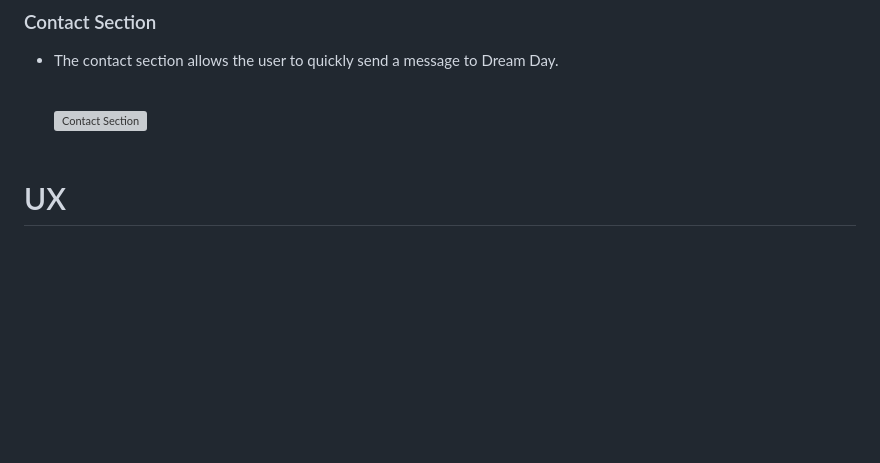
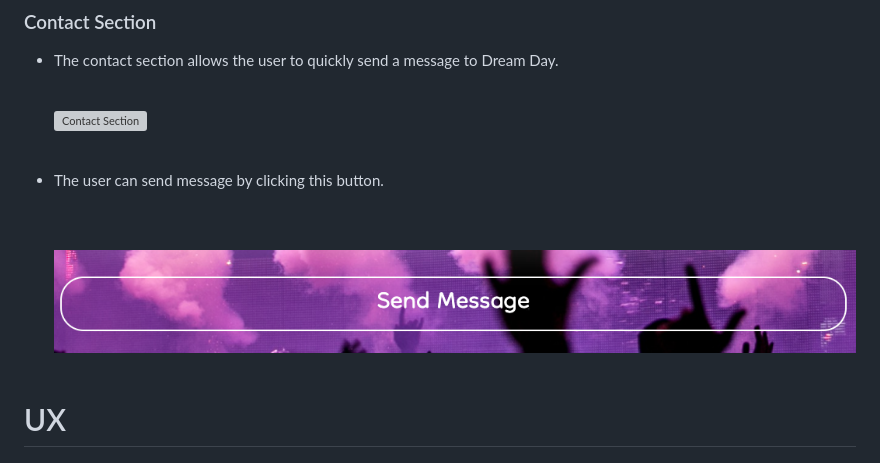
Before and after one commit to sandibasagic/dream-day, a Markdown page: README.md, the part around the change. Rendered like a GitHub page; pictures changed too: wireframes/send-button.png (added); blank space fills up the shorter version; grey boxes are pictures that could not be loaded.

Commit message:
Send message button

```diff
--- a/README.md
+++ b/README.md
@@ -199,6 +199,13 @@ The hamburger navigation bar is fixed in all screen sizes and thats why it doesn
     ![Contact Section](wireframes/contact.png)
     \
     &nbsp;
++ The user can send message by clicking this button.
+    \
+    &nbsp;
+
+    ![Send Button](wireframes/send-button.png)
+    \
+    &nbsp;
 # UX
 
 ## User Goals
```
